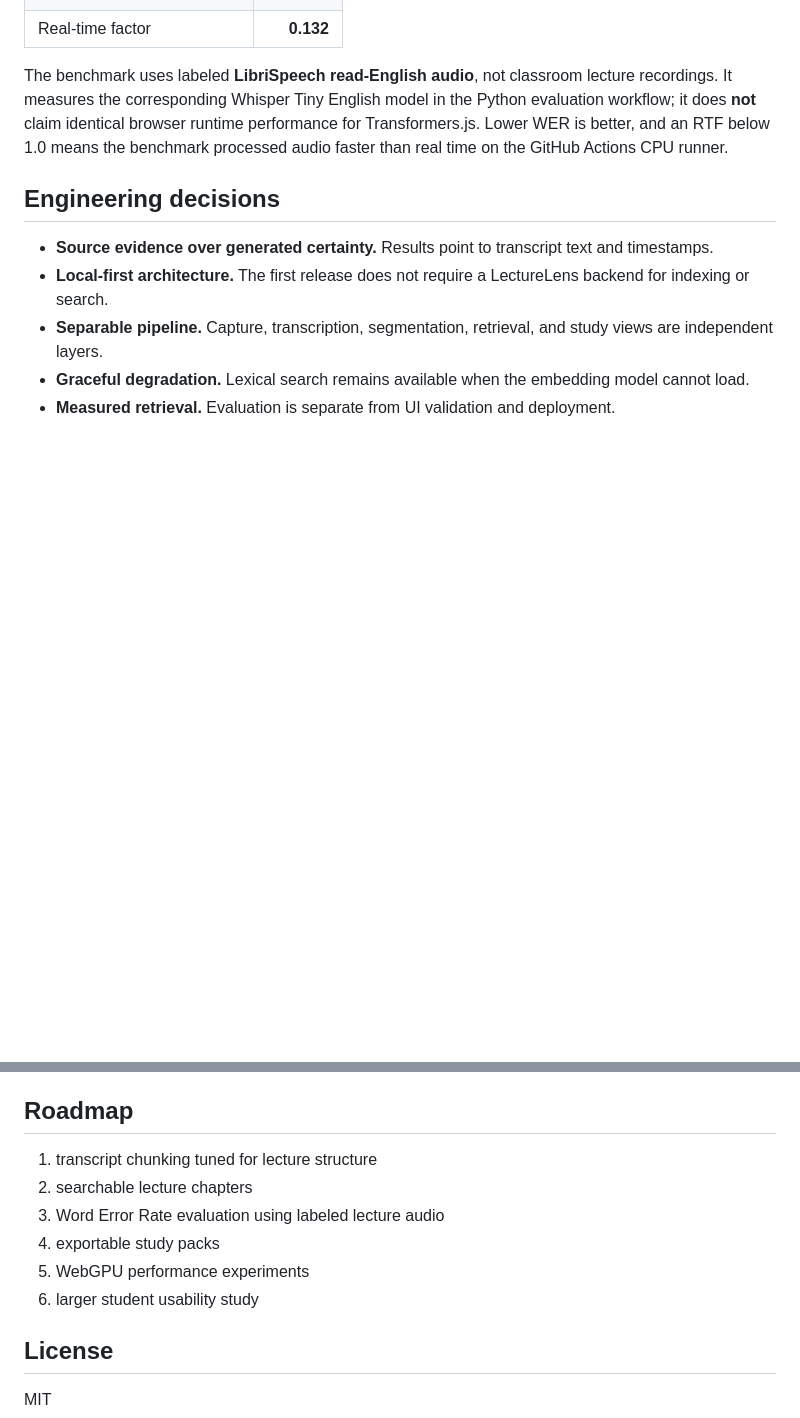
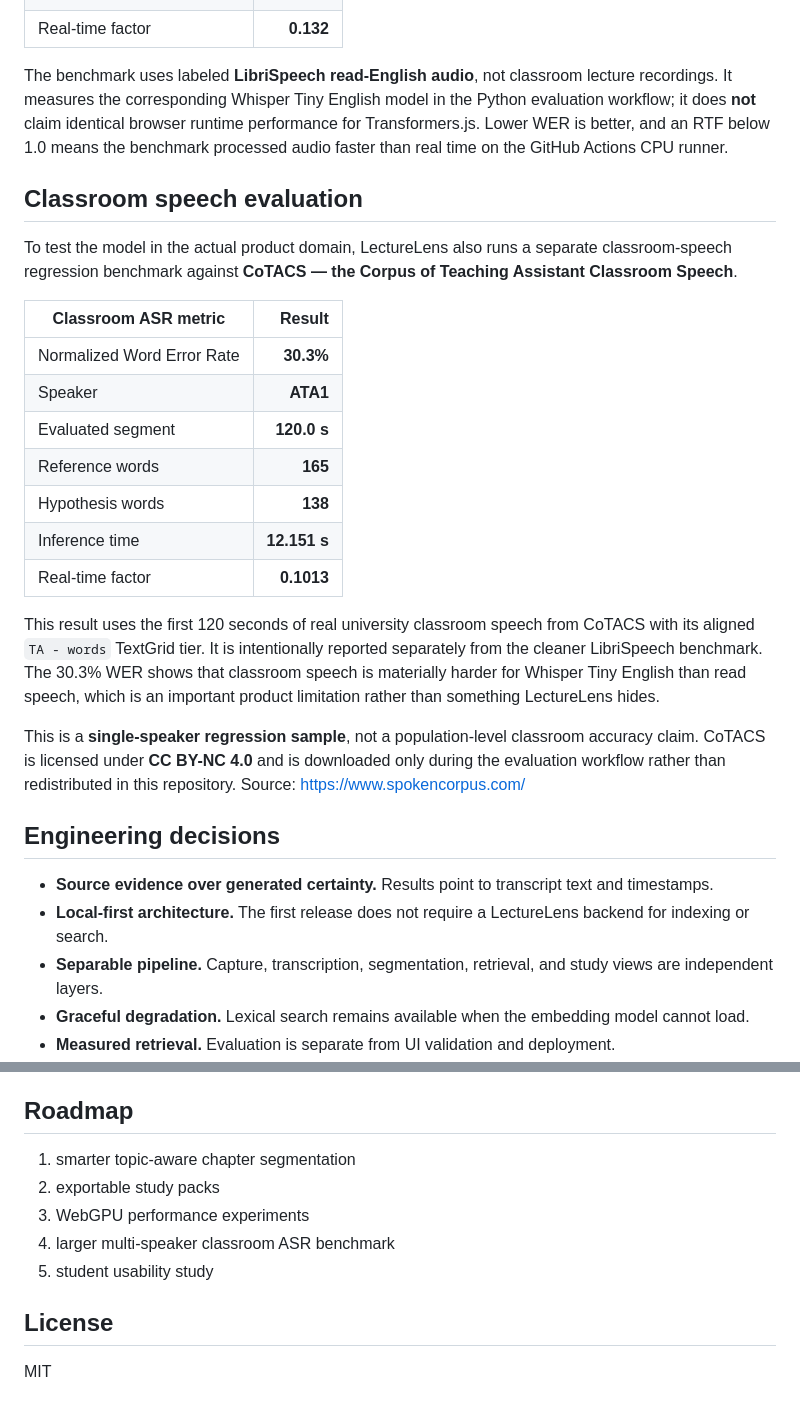
Before and after one commit to Abdelrahmany-Radwan/LectureLens, a Markdown page: README.md, 2 parts joined by grey strips. Rendered like a GitHub page; blank space fills up the shorter version.

Commit message:
Publish classroom ASR benchmark for v1.0.0

```diff
--- a/README.md
+++ b/README.md
@@ -105,6 +105,24 @@ LectureLens also includes a separate **real-audio ASR regression benchmark** for
 
 The benchmark uses labeled **LibriSpeech read-English audio**, not classroom lecture recordings. It measures the corresponding Whisper Tiny English model in the Python evaluation workflow; it does **not** claim identical browser runtime performance for Transformers.js. Lower WER is better, and an RTF below 1.0 means the benchmark processed audio faster than real time on the GitHub Actions CPU runner.
 
+## Classroom speech evaluation
+
+To test the model in the actual product domain, LectureLens also runs a separate classroom-speech regression benchmark against **CoTACS — the Corpus of Teaching Assistant Classroom Speech**.
+
+| Classroom ASR metric | Result |
+| --- | ---: |
+| Normalized Word Error Rate | **30.3%** |
+| Speaker | **ATA1** |
+| Evaluated segment | **120.0 s** |
+| Reference words | **165** |
+| Hypothesis words | **138** |
+| Inference time | **12.151 s** |
+| Real-time factor | **0.1013** |
+
+This result uses the first 120 seconds of real university classroom speech from CoTACS with its aligned `TA - words` TextGrid tier. It is intentionally reported separately from the cleaner LibriSpeech benchmark. The 30.3% WER shows that classroom speech is materially harder for Whisper Tiny English than read speech, which is an important product limitation rather than something LectureLens hides.
+
+This is a **single-speaker regression sample**, not a population-level classroom accuracy claim. CoTACS is licensed under **CC BY-NC 4.0** and is downloaded only during the evaluation workflow rather than redistributed in this repository. Source: https://www.spokencorpus.com/
+
 ## Engineering decisions
 
 - **Source evidence over generated certainty.** Results point to transcript text and timestamps.
@@ -116,12 +134,11 @@ The benchmark uses labeled **LibriSpeech read-English audio**, not classroom lec
 
 ## Roadmap
 
-1. transcript chunking tuned for lecture structure
-2. searchable lecture chapters
-3. Word Error Rate evaluation using labeled lecture audio
-4. exportable study packs
-5. WebGPU performance experiments
-6. larger student usability study
+1. smarter topic-aware chapter segmentation
+2. exportable study packs
+3. WebGPU performance experiments
+4. larger multi-speaker classroom ASR benchmark
+5. student usability study
 
 ## License
 
```
